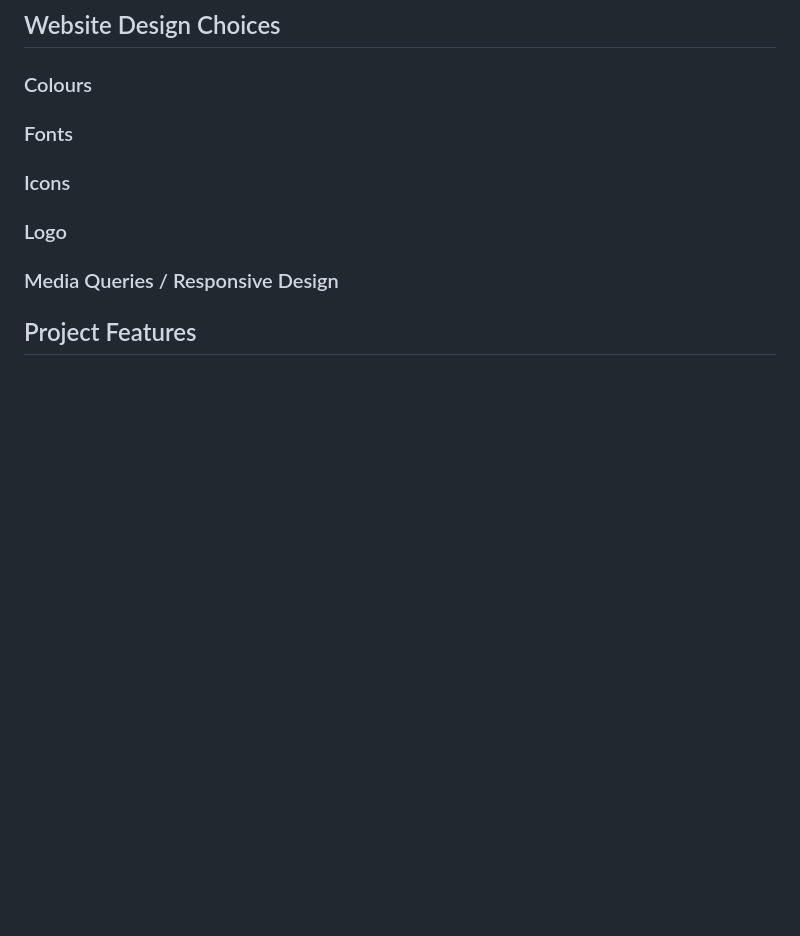
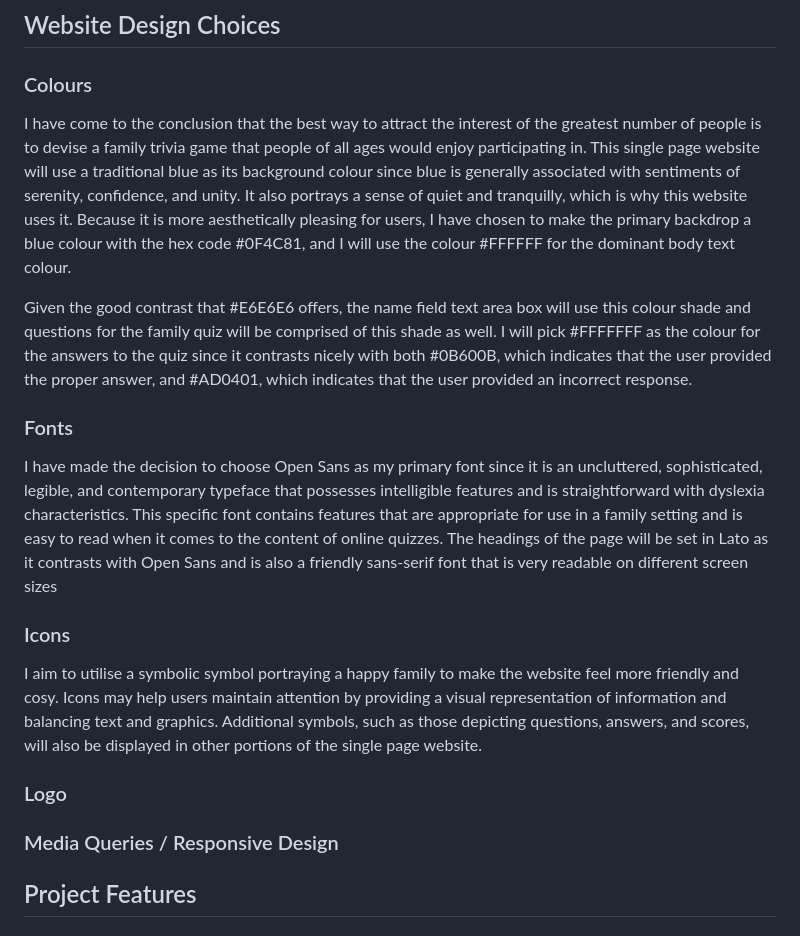
Before and after one commit to rosg150498/family-quiz, a Markdown page: README.md, the part around the change. Rendered like a GitHub page; blank space fills up the shorter version.

Commit message:
Add Colours, Fonts and Icons choices to readme

```diff
--- a/README.md
+++ b/README.md
@@ -102,9 +102,19 @@ The objective of this one-page game quiz website is to provide users with the op
 
 ### Colours
 
+I have come to the conclusion that the best way to attract the interest of the greatest number of people is to devise a family trivia game that people of all ages would enjoy participating in.
+This single page website will use a traditional blue as its background colour since blue is generally associated with sentiments of serenity, confidence, and unity. It also portrays a sense of quiet and tranquilly, which is why this website uses it. Because it is more aesthetically pleasing for users, I have chosen to make the primary backdrop a blue colour with the hex code #0F4C81, and I will use the colour #FFFFFF for the dominant body text colour.
+
+Given the good contrast that #E6E6E6 offers, the name field text area box will use this colour shade and questions for the family quiz will be comprised of this shade as well. I will pick #FFFFFFF as the colour for the answers to the quiz since it contrasts nicely with both #0B600B, which indicates that the user provided the proper answer, and #AD0401, which indicates that the user provided an incorrect response.
+
+
 ### Fonts
 
+I have made the decision to choose Open Sans as my primary font since it is an uncluttered, sophisticated, legible, and contemporary typeface that possesses intelligible features and is straightforward with dyslexia characteristics. This specific font contains features that are appropriate for use in a family setting and is easy to read when it comes to the content of online quizzes. The headings of the page will be set in Lato as it contrasts with Open Sans and is also a friendly sans-serif font that is very readable on different screen sizes
+
 ### Icons
+
+I aim to utilise a symbolic symbol portraying a happy family to make the website feel more friendly and cosy. Icons may help users maintain attention by providing a visual representation of information and balancing text and graphics. Additional symbols, such as those depicting questions, answers, and scores, will also be displayed in other portions of the single page website.
 
 ### Logo
 
```
